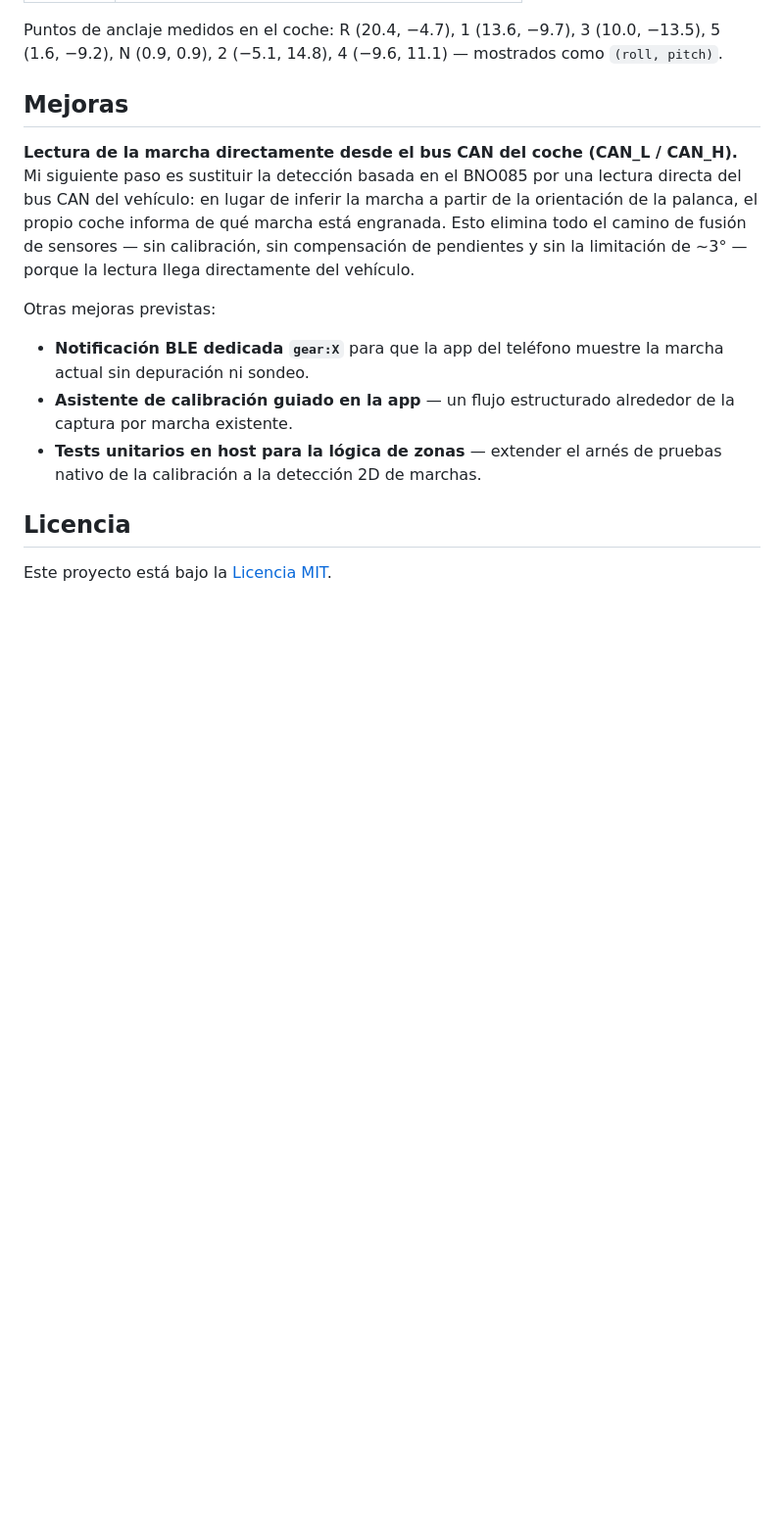
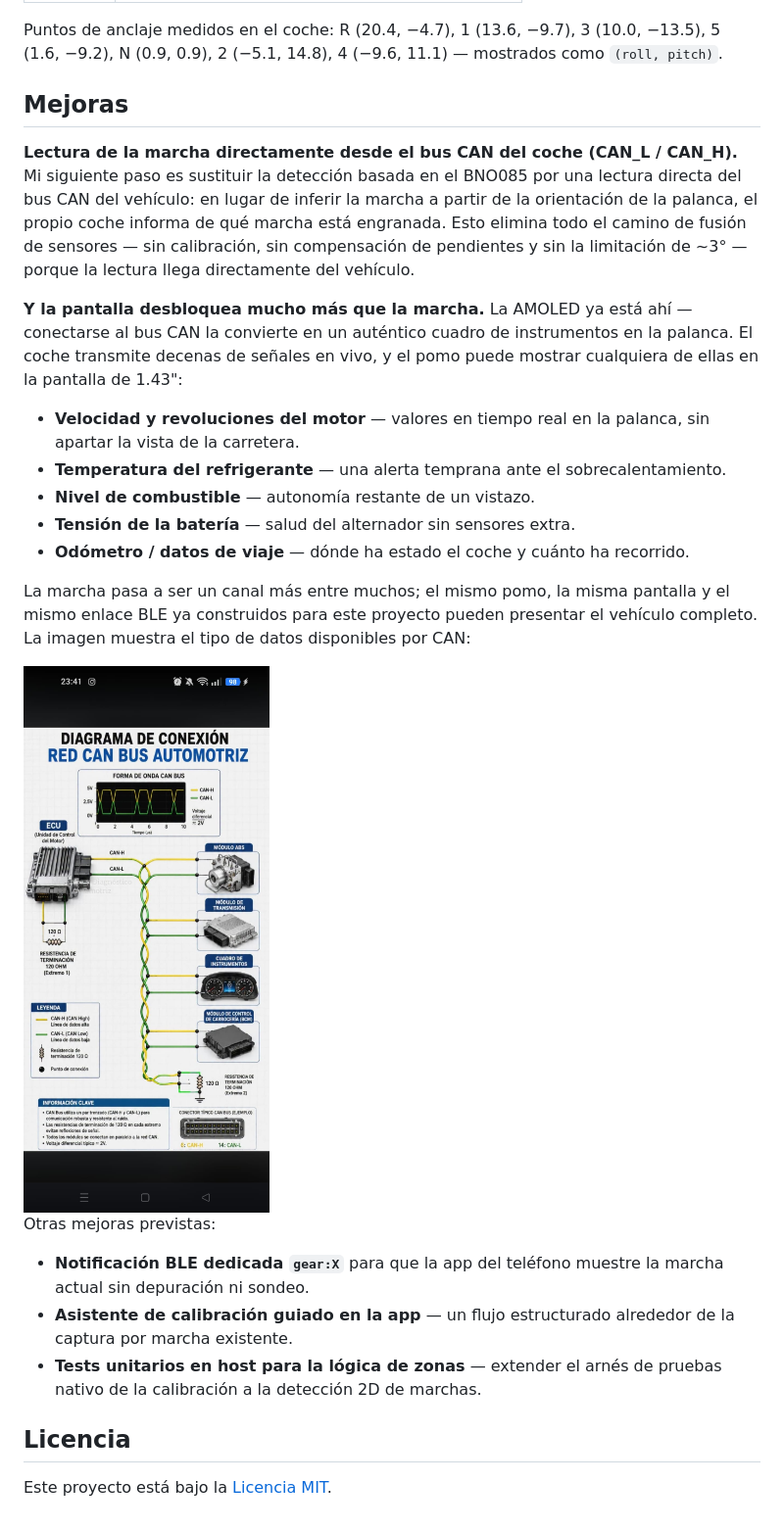
Before and after one commit to Scuffy-sh/DigitalGearKnob, a Markdown page: README_ES.md, the part around the change. Shown at 98% size. Drawn GitHub-style; pictures changed too: images/can-data.jpeg (added); blank space fills up the shorter version.

Commit message:
docs: expand CAN section with dashboard data potential and image

```diff
--- a/README_ES.md
+++ b/README_ES.md
@@ -200,6 +200,18 @@ Puntos de anclaje medidos en el coche: R (20.4, −4.7), 1 (13.6, −9.7), 3 (10
 
 **Lectura de la marcha directamente desde el bus CAN del coche (CAN_L / CAN_H).** Mi siguiente paso es sustituir la detección basada en el BNO085 por una lectura directa del bus CAN del vehículo: en lugar de inferir la marcha a partir de la orientación de la palanca, el propio coche informa de qué marcha está engranada. Esto elimina todo el camino de fusión de sensores — sin calibración, sin compensación de pendientes y sin la limitación de ~3° — porque la lectura llega directamente del vehículo.
 
+**Y la pantalla desbloquea mucho más que la marcha.** La AMOLED ya está ahí — conectarse al bus CAN la convierte en un auténtico cuadro de instrumentos en la palanca. El coche transmite decenas de señales en vivo, y el pomo puede mostrar cualquiera de ellas en la pantalla de 1.43":
+
+- **Velocidad y revoluciones del motor** — valores en tiempo real en la palanca, sin apartar la vista de la carretera.
+- **Temperatura del refrigerante** — una alerta temprana ante el sobrecalentamiento.
+- **Nivel de combustible** — autonomía restante de un vistazo.
+- **Tensión de la batería** — salud del alternador sin sensores extra.
+- **Odómetro / datos de viaje** — dónde ha estado el coche y cuánto ha recorrido.
+
+La marcha pasa a ser un canal más entre muchos; el mismo pomo, la misma pantalla y el mismo enlace BLE ya construidos para este proyecto pueden presentar el vehículo completo. La imagen muestra el tipo de datos disponibles por CAN:
+
+<img src="images/can-data.jpeg" width="280" alt="Datos del vehículo disponibles por el bus CAN">
+
 Otras mejoras previstas:
 - **Notificación BLE dedicada `gear:X`** para que la app del teléfono muestre la marcha actual sin depuración ni sondeo.
 - **Asistente de calibración guiado en la app** — un flujo estructurado alrededor de la captura por marcha existente.
```
Also changed, not shown: README.md (+12 -0 lines).
